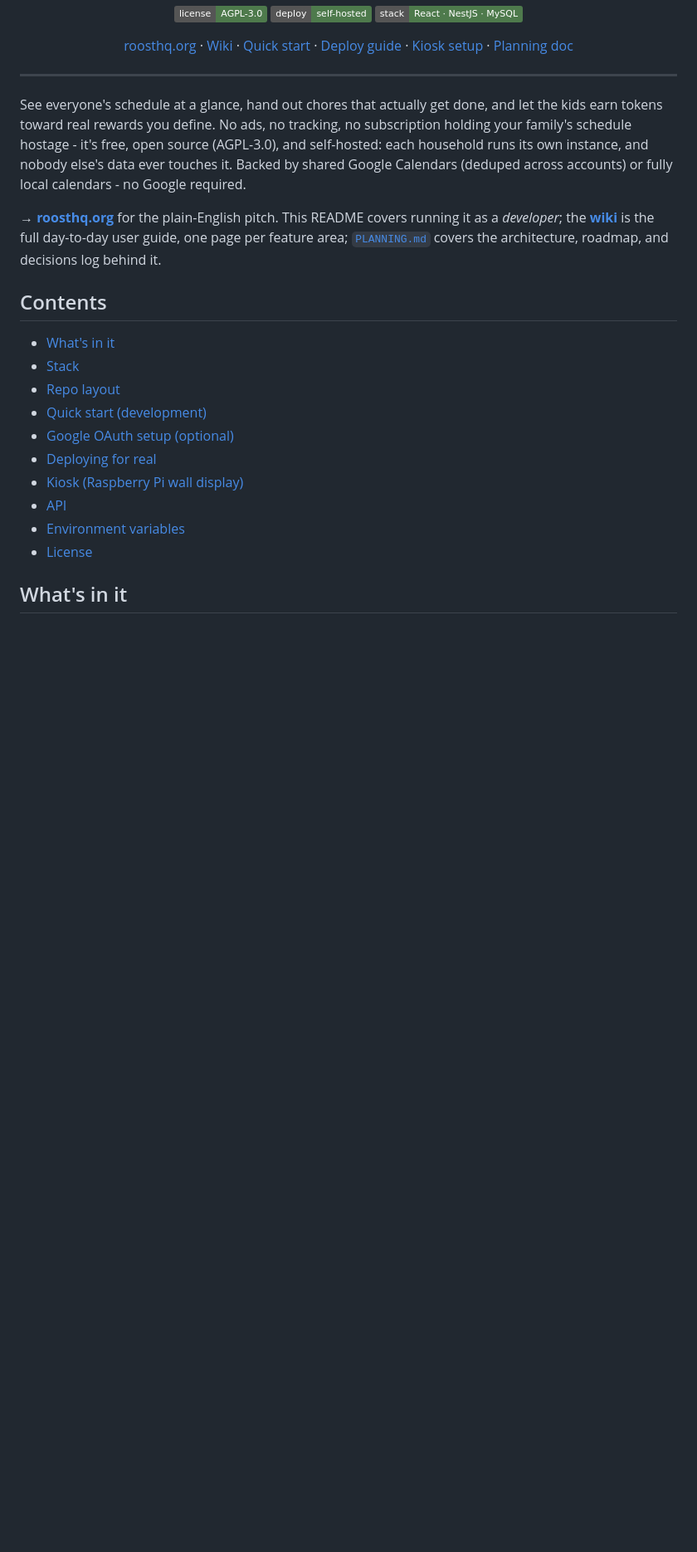
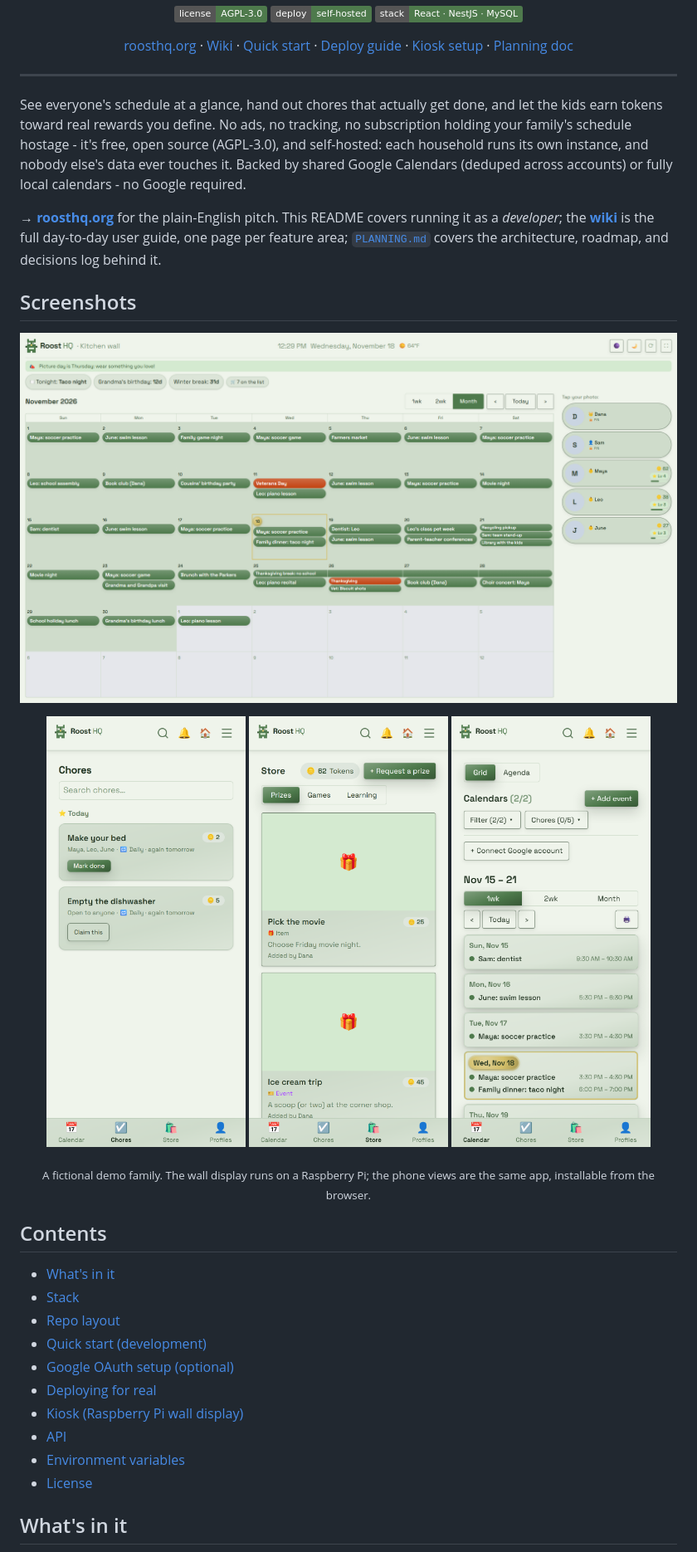
Before and after one commit to roosthq/roosthq, a Markdown page: README.md, the part around the change. Shown at 83% size. Rendered like a GitHub page; pictures changed too: docs/screenshots/kiosk-calendar.png (added), docs/screenshots/phone-calendar.png (added), docs/screenshots/phone-chores.png (added); badges without logos; blank space fills up the shorter version.

Commit message:
Hide the owner badge on events without an owner; add README screenshots and changelog entries

```diff
--- a/README.md
+++ b/README.md
@@ -29,6 +29,20 @@ accounts) or fully local calendars - no Google required.
 covers running it as a *developer*; the **[wiki](https://github.com/roosthq/roosthq/wiki)**
 is the full day-to-day user guide, one page per feature area; [`PLANNING.md`](./PLANNING.md)
 covers the architecture, roadmap, and decisions log behind it.
+
+## Screenshots
+
+<p align="center">
+  <img src="docs/screenshots/kiosk-calendar.png" alt="Roost HQ on a kitchen wall display: month calendar, announcement banner, tonight's dinner, countdowns, and family members with token balances" width="880">
+</p>
+
+<p align="center">
+  <img src="docs/screenshots/phone-chores.png" alt="A child's chore list on a phone" width="240">
+  <img src="docs/screenshots/phone-store.png" alt="The family prize store on a phone" width="240">
+  <img src="docs/screenshots/phone-calendar.png" alt="The week's family calendar on a phone" width="240">
+</p>
+
+<p align="center"><sub>A fictional demo family. The wall display runs on a Raspberry Pi; the phone views are the same app, installable from the browser.</sub></p>
 
 ## Contents
 
```
Also changed, not shown: CHANGELOG.md (+8 -0 lines), docs/screenshots/kiosk-screensaver.png (added), 1 other file.
